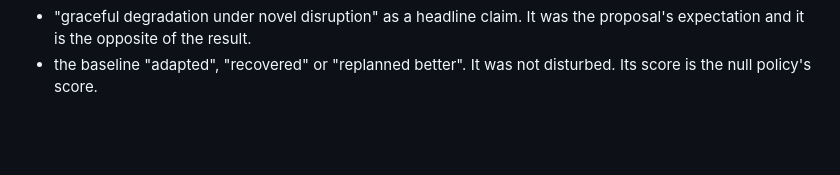
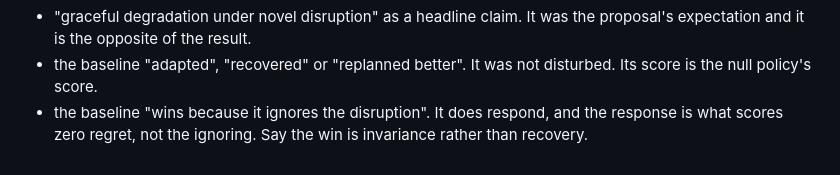
Before and after one commit to anikdewanje-ab/thesis_report, a Markdown page: thesis_doc/defence-prep.md, the part around one of its changes. GitHub-like rendering; blank space fills up the shorter version.

```diff
--- a/thesis_doc/defence-prep.md
+++ b/thesis_doc/defence-prep.md
@@ -546,3 +580,6 @@ Words that must **not** be spoken, because the data contradict them:
   proposal's expectation and it is the opposite of the result.
 - the baseline "adapted", "recovered" or "replanned better". It was not
   disturbed. Its score is the null policy's score.
+- the baseline "wins because it ignores the disruption". It does respond, and
+  the response is what scores zero regret, not the ignoring. Say the win is
+  invariance rather than recovery.
```
Also changed, not shown: other parts of thesis_doc/defence-prep.md (+42 -8 lines).
